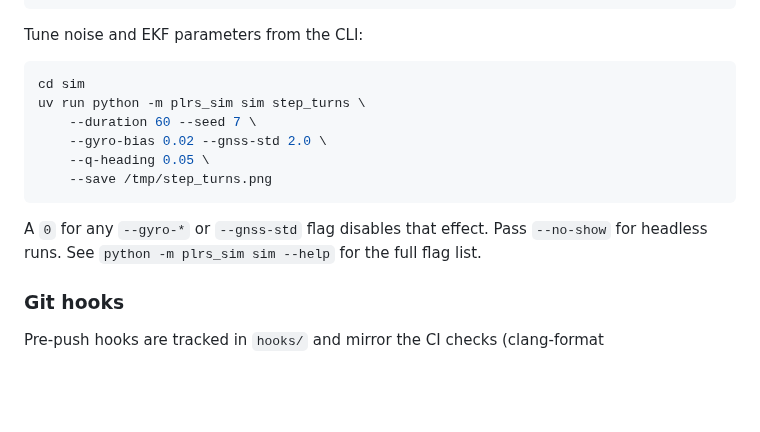
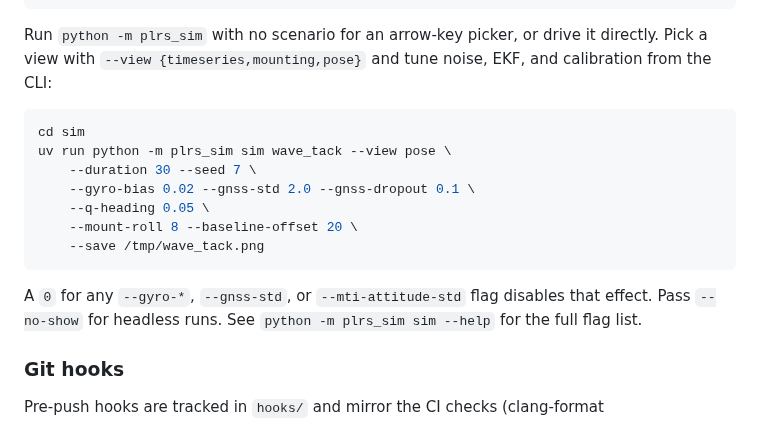
Before and after one commit to UBCSailbot/PLRS-IMU, a Markdown page: README.md, the part around one of its changes. GitHub-like rendering; blank space fills up the shorter version.

````diff
--- a/README.md
+++ b/README.md
@@ -150,20 +164,23 @@ make sim-test                     # pytest suite
 make sim-format                   # ruff format + check
 ```
 
-Tune noise and EKF parameters from the CLI:
+Run `python -m plrs_sim` with no scenario for an arrow-key picker, or drive
+it directly. Pick a view with `--view {timeseries,mounting,pose}` and tune
+noise, EKF, and calibration from the CLI:
 
 ```bash
 cd sim
-uv run python -m plrs_sim sim step_turns \
-    --duration 60 --seed 7 \
-    --gyro-bias 0.02 --gnss-std 2.0 \
+uv run python -m plrs_sim sim wave_tack --view pose \
+    --duration 30 --seed 7 \
+    --gyro-bias 0.02 --gnss-std 2.0 --gnss-dropout 0.1 \
     --q-heading 0.05 \
-    --save /tmp/step_turns.png
+    --mount-roll 8 --baseline-offset 20 \
+    --save /tmp/wave_tack.png
 ```
 
-A `0` for any `--gyro-*` or `--gnss-std` flag disables that effect.
-Pass `--no-show` for headless runs. See `python -m plrs_sim sim --help`
-for the full flag list.
+A `0` for any `--gyro-*`, `--gnss-std`, or `--mti-attitude-std` flag disables
+that effect. Pass `--no-show` for headless runs. See
+`python -m plrs_sim sim --help` for the full flag list.
 
 ### Git hooks
 
````
Also changed, not shown: other parts of README.md (+23 -9 lines), docs/images/sim-mounting.png (added), docs/images/sim-pose.png (added), docs/images/sim-sinusoidal.png.
